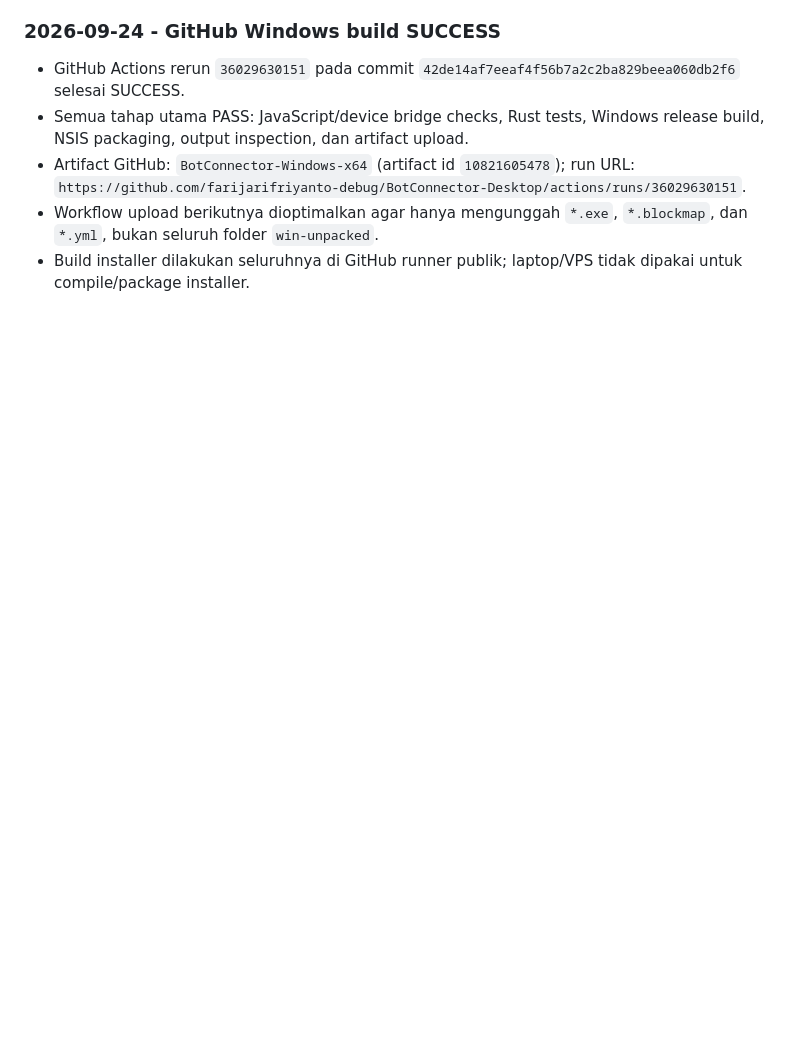
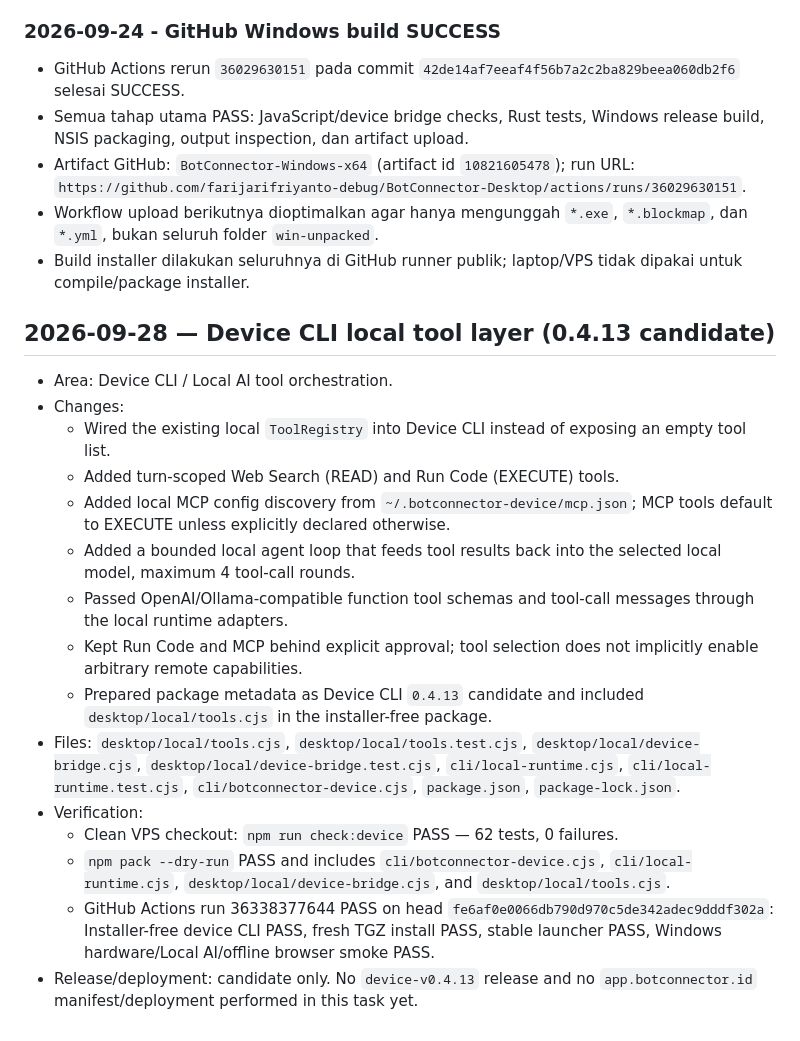
Before and after one commit to farijarifriyanto-debug/BotConnector-Desktop, a Markdown page: WORKTREE_NOTES.md, the part around the change. Rendered like a GitHub page; blank space fills up the shorter version.

Commit message:
docs: record Device CLI 0.4.13 tool-layer verification

```diff
--- a/WORKTREE_NOTES.md
+++ b/WORKTREE_NOTES.md
@@ -448,3 +448,21 @@ Untuk setiap perubahan pada source, UI, konfigurasi, dependency, dokumentasi, at
 - Artifact GitHub: `BotConnector-Windows-x64` (artifact id `10821605478`); run URL: `https://github.com/farijarifriyanto-debug/BotConnector-Desktop/actions/runs/36029630151`.
 - Workflow upload berikutnya dioptimalkan agar hanya mengunggah `*.exe`, `*.blockmap`, dan `*.yml`, bukan seluruh folder `win-unpacked`.
 - Build installer dilakukan seluruhnya di GitHub runner publik; laptop/VPS tidak dipakai untuk compile/package installer.
+
+## 2026-09-28 — Device CLI local tool layer (0.4.13 candidate)
+
+- Area: Device CLI / Local AI tool orchestration.
+- Changes:
+  - Wired the existing local `ToolRegistry` into Device CLI instead of exposing an empty tool list.
+  - Added turn-scoped Web Search (READ) and Run Code (EXECUTE) tools.
+  - Added local MCP config discovery from `~/.botconnector-device/mcp.json`; MCP tools default to EXECUTE unless explicitly declared otherwise.
+  - Added a bounded local agent loop that feeds tool results back into the selected local model, maximum 4 tool-call rounds.
+  - Passed OpenAI/Ollama-compatible function tool schemas and tool-call messages through the local runtime adapters.
+  - Kept Run Code and MCP behind explicit approval; tool selection does not implicitly enable arbitrary remote capabilities.
+  - Prepared package metadata as Device CLI `0.4.13` candidate and included `desktop/local/tools.cjs` in the installer-free package.
+- Files: `desktop/local/tools.cjs`, `desktop/local/tools.test.cjs`, `desktop/local/device-bridge.cjs`, `desktop/local/device-bridge.test.cjs`, `cli/local-runtime.cjs`, `cli/local-runtime.test.cjs`, `cli/botconnector-device.cjs`, `package.json`, `package-lock.json`.
+- Verification:
+  - Clean VPS checkout: `npm run check:device` PASS — 62 tests, 0 failures.
+  - `npm pack --dry-run` PASS and includes `cli/botconnector-device.cjs`, `cli/local-runtime.cjs`, `desktop/local/device-bridge.cjs`, and `desktop/local/tools.cjs`.
+  - GitHub Actions run 36338377644 PASS on head `fe6af0e0066db790d970c5de342adec9dddf302a`: Installer-free device CLI PASS, fresh TGZ install PASS, stable launcher PASS, Windows hardware/Local AI/offline browser smoke PASS.
+- Release/deployment: candidate only. No `device-v0.4.13` release and no `app.botconnector.id` manifest/deployment performed in this task yet.
```
